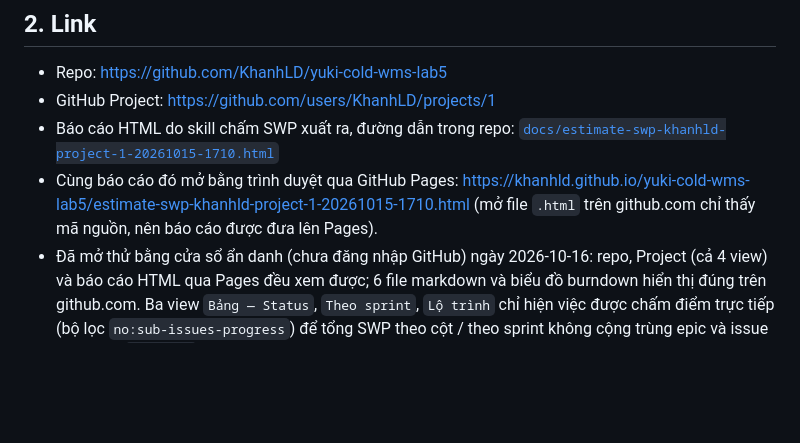
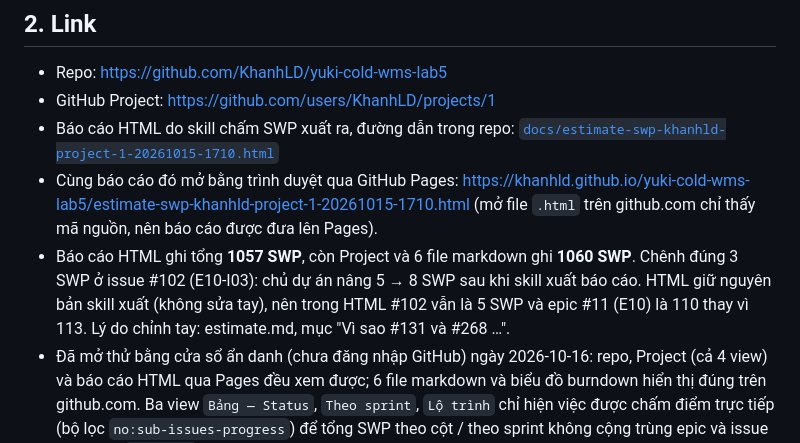
Before and after one commit to KhanhLD/yuki-cold-wms-lab5, a Markdown page: README.md, the part around the change. GitHub-like rendering; blank space fills up the shorter version.

Commit message:
docs: explain the 1057 vs 1060 SWP difference next to the HTML link
Co-Authored-By: Claude Opus 5.5 <noreply@anthropic.com>

```diff
--- a/README.md
+++ b/README.md
@@ -20,6 +20,7 @@ Repo này là bài LAB-5: biến bộ thiết kế LAB-4 thành backlog trên Gi
 - GitHub Project: https://github.com/users/KhanhLD/projects/1
 - Báo cáo HTML do skill chấm SWP xuất ra, đường dẫn trong repo: [`docs/estimate-swp-khanhld-project-1-20261015-1710.html`](docs/estimate-swp-khanhld-project-1-20261015-1710.html)
 - Cùng báo cáo đó mở bằng trình duyệt qua GitHub Pages: https://khanhld.github.io/yuki-cold-wms-lab5/estimate-swp-khanhld-project-1-20261015-1710.html (mở file `.html` trên github.com chỉ thấy mã nguồn, nên báo cáo được đưa lên Pages).
+- Báo cáo HTML ghi tổng **1057 SWP**, còn Project và 6 file markdown ghi **1060 SWP**. Chênh đúng 3 SWP ở issue #102 (E10-I03): chủ dự án nâng 5 → 8 SWP sau khi skill xuất báo cáo. HTML giữ nguyên bản skill xuất (không sửa tay), nên trong HTML #102 vẫn là 5 SWP và epic #11 (E10) là 110 thay vì 113. Lý do chỉnh tay: estimate.md, mục "Vì sao #131 và #268 …".
 - Đã mở thử bằng cửa sổ ẩn danh (chưa đăng nhập GitHub) ngày 2026-10-16: repo, Project (cả 4 view) và báo cáo HTML qua Pages đều xem được; 6 file markdown và biểu đồ burndown hiển thị đúng trên github.com. Ba view `Bảng — Status`, `Theo sprint`, `Lộ trình` chỉ hiện việc được chấm điểm trực tiếp (bộ lọc `no:sub-issues-progress`) để tổng SWP theo cột / theo sprint không cộng trùng epic và issue cha; view `Cây epic` giữ nguyên phân cấp epic → issue → sub-issue, mỗi epic mang tổng SWP và giờ của các việc con. Lý do tách như vậy: task-breakdown.md §1.
 
 ## 3. Cấu trúc repo
```
Also changed, not shown: estimate.md (+1 -1 lines).
